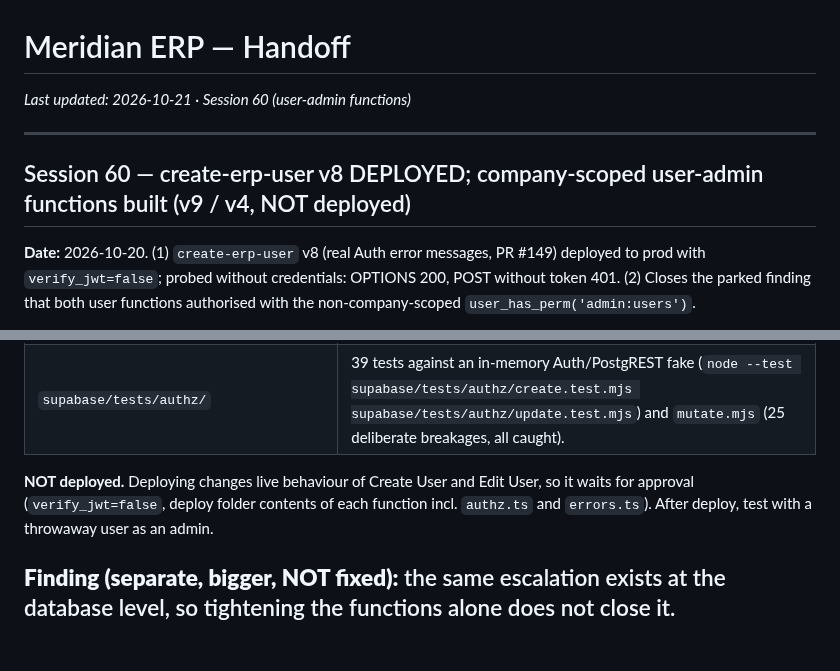
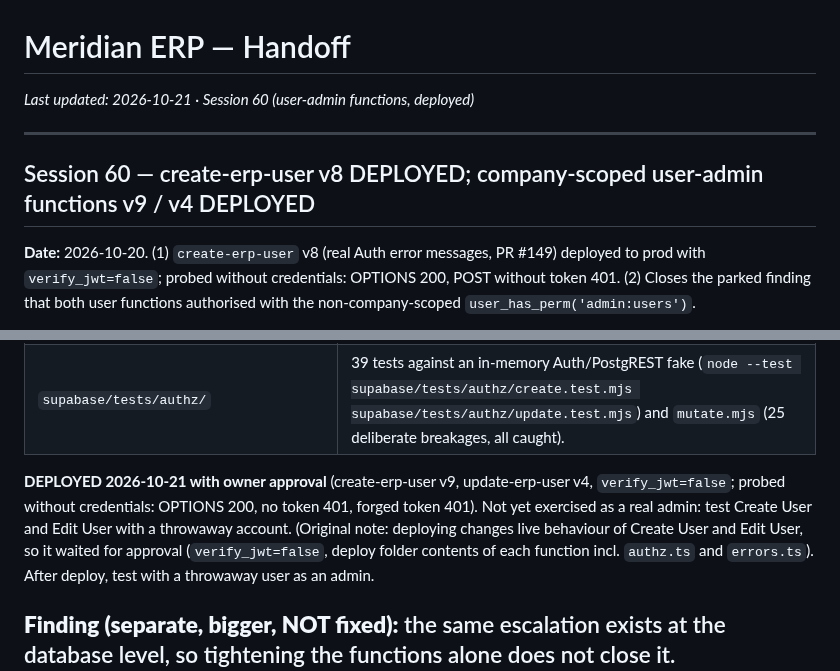
Before and after one commit to brandonr2630/meridian-erp, a Markdown page: handoff.md, 2 parts joined by grey strips. GitHub-like rendering; blank space fills up the shorter version.

Commit message:
docs: record create/update-erp-user v9/v4 deployed
Co-Authored-By: Claude Sonnet 5.5 <noreply@anthropic.com>

```diff
--- a/handoff.md
+++ b/handoff.md
@@ -1,10 +1,10 @@
 # Meridian ERP — Handoff
 
-*Last updated: 2026-10-21 · Session 60 (user-admin functions)*
-
----
-
-## Session 60 — create-erp-user v8 DEPLOYED; company-scoped user-admin functions built (v9 / v4, NOT deployed)
+*Last updated: 2026-10-21 · Session 60 (user-admin functions, deployed)*
+
+---
+
+## Session 60 — create-erp-user v8 DEPLOYED; company-scoped user-admin functions v9 / v4 DEPLOYED
 
 **Date:** 2026-10-20. (1) `create-erp-user` v8 (real Auth error messages, PR #149) deployed to prod with `verify_jwt=false`; probed without credentials: OPTIONS 200, POST without token 401. (2) Closes the parked finding that both user functions authorised with the non-company-scoped `user_has_perm('admin:users')`.
 
@@ -15,7 +15,7 @@
 | `update-erp-user/handler.ts` (+ `index.ts`, `errors.ts`) | Super admin may change anyone; otherwise the caller must administer EVERY company the target belongs to and the target must not be a super admin; callers with no admin rights get 403 before any lookup (no existence oracle); 12 character minimum (was 8); the real Auth reason is reported (it read `message`, GoTrue sends `msg`); `staff.credentials.update` audit row names fields only. Source is now in the repo (it was not before). |
 | `supabase/tests/authz/` | 39 tests against an in-memory Auth/PostgREST fake (`node --test supabase/tests/authz/create.test.mjs supabase/tests/authz/update.test.mjs`) and `mutate.mjs` (25 deliberate breakages, all caught). |
 
-**NOT deployed.** Deploying changes live behaviour of Create User and Edit User, so it waits for approval (`verify_jwt=false`, deploy folder contents of each function incl. `authz.ts` and `errors.ts`). After deploy, test with a throwaway user as an admin.
+**DEPLOYED 2026-10-21 with owner approval** (create-erp-user v9, update-erp-user v4, `verify_jwt=false`; probed without credentials: OPTIONS 200, no token 401, forged token 401). Not yet exercised as a real admin: test Create User and Edit User with a throwaway account. (Original note: deploying changes live behaviour of Create User and Edit User, so it waited for approval (`verify_jwt=false`, deploy folder contents of each function incl. `authz.ts` and `errors.ts`). After deploy, test with a throwaway user as an admin.
 
 **Finding (separate, bigger, NOT fixed):** the same escalation exists at the database level, so tightening the functions alone does not close it. `erp_user_company_roles` INSERT/UPDATE policies (`ucr_insert`, `ucr_update`) allow any holder of `admin:users` (not company-scoped) to assign or change ANY role, including `super_admin`, for rows in their companies; `erp_users` UPDATE (`rls_erp_users_update`) lets ANY staff member in a company edit every profile in it (name, `is_active`, `company_id`). The ERP's Edit Permissions modal writes `erp_user_company_roles` directly. Fix = a D0d migration (role-assignment policies requiring a company-scoped admin and forbidding `admin:companies` roles unless super admin; restrict `erp_users` updates) plus routing the modal through a function. Needs its own tests and approval.
 ---
```
